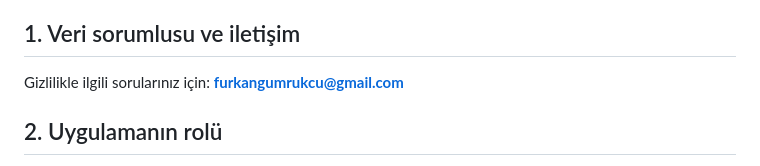
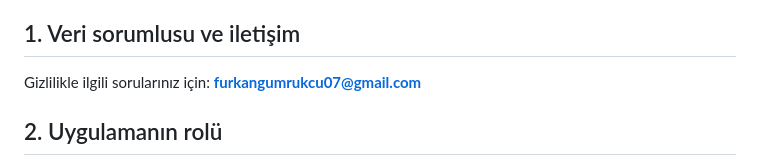
Before and after one commit to furkangumrukcu07/mina_iptv_player, a Markdown page: GIZLILIK_POLITIKASI.md, the part around the change. Rendered like a GitHub page.

```diff
--- a/GIZLILIK_POLITIKASI.md
+++ b/GIZLILIK_POLITIKASI.md
@@ -6,7 +6,7 @@ Bu belge, **Mina IPTV Player** mobil ve Android TV uygulamasının kişisel veri
 
 ## 1. Veri sorumlusu ve iletişim
 
-Gizlilikle ilgili sorularınız için: **furkangumrukcu@gmail.com**
+Gizlilikle ilgili sorularınız için: **furkangumrukcu07@gmail.com**
 
 ## 2. Uygulamanın rolü
 
```
